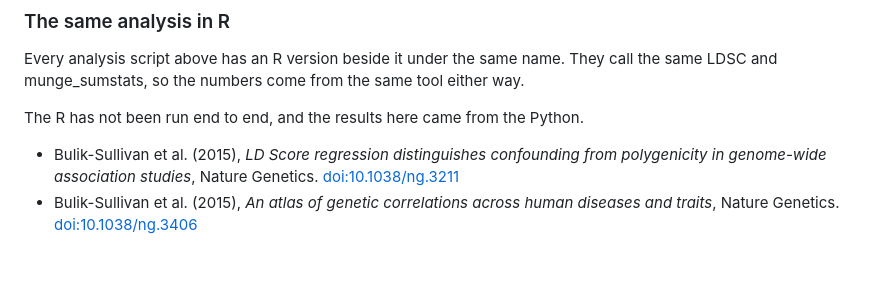
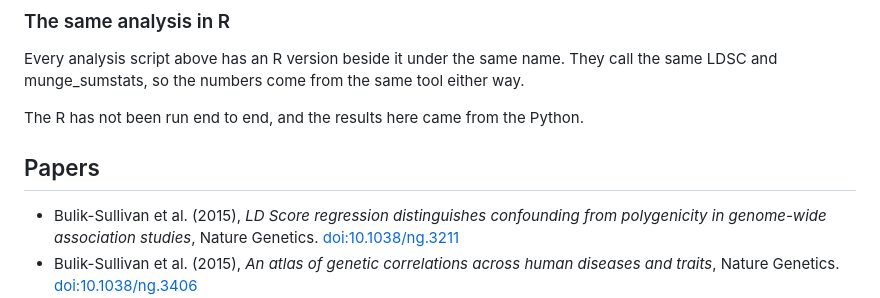
Before and after one commit to Kenny0bi/itoju, a Markdown page: README.md, the part around the change. Drawn GitHub-style; blank space fills up the shorter version.

Commit message:
Restore the Papers heading in the README
The R section was added in place of the "## Papers" heading, so the seven
references rendered as part of that section on the repository page. The R
subsection stays where it is, under Layout.

Co-Authored-By: Claude Opus 5 <noreply@anthropic.com>

```diff
--- a/README.md
+++ b/README.md
@@ -137,6 +137,8 @@ Every analysis script above has an R version beside it under the same name. They
 
 The R has not been run end to end, and the results here came from the Python.
 
+## Papers
+
 - Bulik-Sullivan et al. (2015), *LD Score regression distinguishes confounding from polygenicity in genome-wide association studies*, Nature Genetics. [doi:10.1038/ng.3211](https://doi.org/10.1038/ng.3211)
 - Bulik-Sullivan et al. (2015), *An atlas of genetic correlations across human diseases and traits*, Nature Genetics. [doi:10.1038/ng.3406](https://doi.org/10.1038/ng.3406)
 - Cai et al. (2020), *Minimal phenotyping yields genome-wide association signals of low specificity for major depression*, Nature Genetics. The known definition effect used as the positive control. [doi:10.1038/s41588-020-0594-5](https://doi.org/10.1038/s41588-020-0594-5)
```
